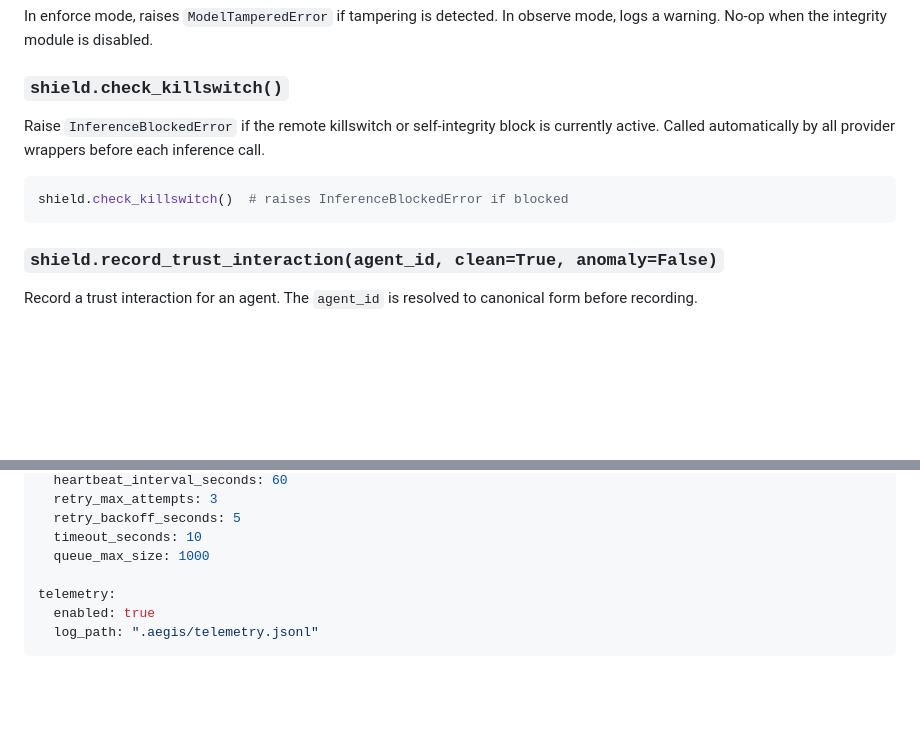
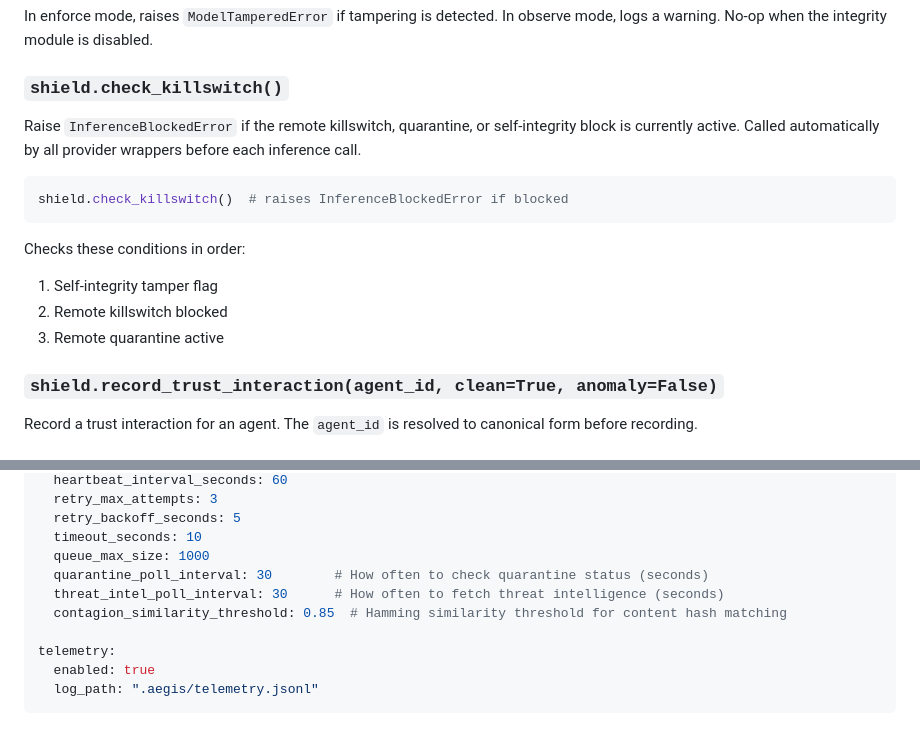
Before and after one commit to gaiarobotics/aegis, a Markdown page: docs/api-reference.md, 2 parts joined by grey strips. Drawn GitHub-style; blank space fills up the shorter version.

````diff
--- a/docs/api-reference.md
+++ b/docs/api-reference.md
@@ -170,11 +190,16 @@ In enforce mode, raises `ModelTamperedError` if tampering is detected. In observ
 
 ### `shield.check_killswitch()`
 
-Raise `InferenceBlockedError` if the remote killswitch or self-integrity block is currently active. Called automatically by all provider wrappers before each inference call.
+Raise `InferenceBlockedError` if the remote killswitch, quarantine, or self-integrity block is currently active. Called automatically by all provider wrappers before each inference call.
 
 ```python
 shield.check_killswitch()  # raises InferenceBlockedError if blocked
 ```
+
+Checks these conditions in order:
+1. Self-integrity tamper flag
+2. Remote killswitch blocked
+3. Remote quarantine active
 
 ### `shield.record_trust_interaction(agent_id, clean=True, anomaly=False)`
 
@@ -751,6 +829,9 @@ monitoring:
   retry_backoff_seconds: 5
   timeout_seconds: 10
   queue_max_size: 1000
+  quarantine_poll_interval: 30        # How often to check quarantine status (seconds)
+  threat_intel_poll_interval: 30      # How often to fetch threat intelligence (seconds)
+  contagion_similarity_threshold: 0.85  # Hamming similarity threshold for content hash matching
 
 telemetry:
   enabled: true
````
Also changed, not shown: other parts of docs/api-reference.md (+79 -6 lines).
